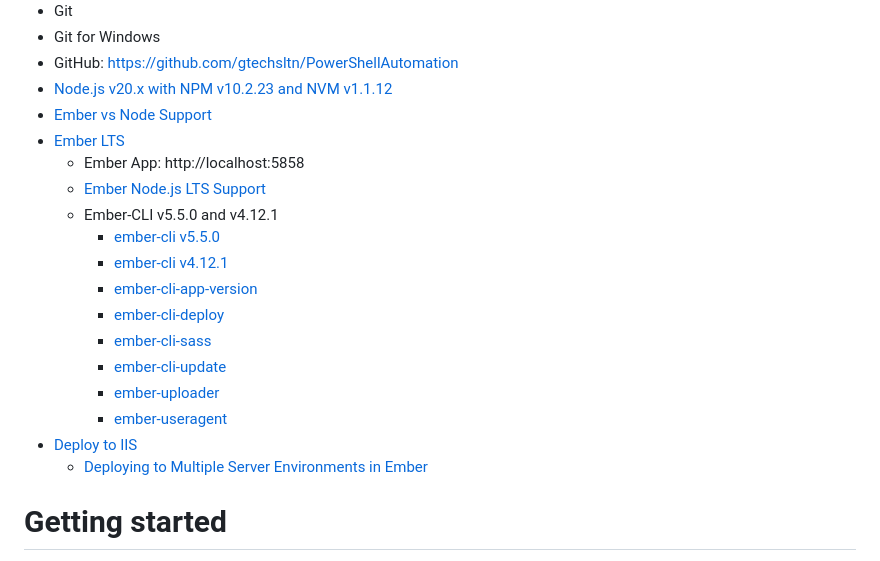
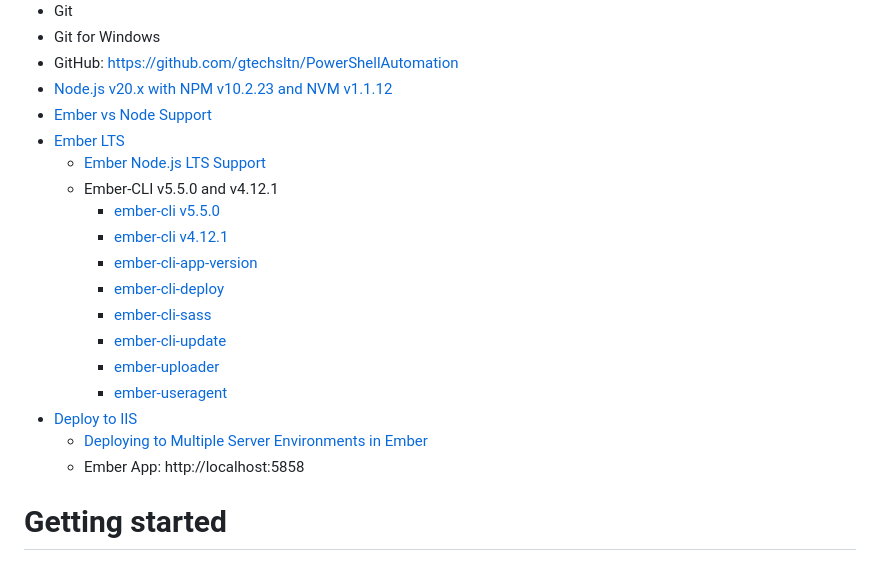
Before and after one commit to gtechsltn/PowerShellAutomation, a Markdown page: README.md, the part around the change. GitHub-like rendering.

```diff
--- a/README.md
+++ b/README.md
@@ -8,7 +8,6 @@
 + [Node.js v20.x with NPM v10.2.23 and NVM v1.1.12](https://betterprogramming.pub/how-to-use-nvm-to-manage-node-js-20-and-npm-9-5effff2deba9)
 + [Ember vs Node Support](https://git.io/v7S5n)
 + [Ember LTS](https://emberjs.com/releases/lts/)
-    + Ember App: http://localhost:5858
     + [Ember Node.js LTS Support](https://blog.emberjs.com/ember-node-lts-support/)
     + Ember-CLI v5.5.0 and v4.12.1
         + [ember-cli v5.5.0](https://www.npmjs.com/package/ember-cli/v/5.5.0)
@@ -21,6 +20,7 @@
         + [ember-useragent](https://www.npmjs.com/package/ember-useragent/v/0.12.0)
 + [Deploy to IIS](https://cli.emberjs.com/release/basic-use/deploying/)
     + [Deploying to Multiple Server Environments in Ember](https://dev.to/mattbeiswenger/deploying-to-multiple-server-environments-in-ember-4poc)
+    + Ember App: http://localhost:5858
 
 # Getting started
 + [Quick Start v2.14.0](https://guides.emberjs.com/v2.14.0/getting-started/quick-start/)
```
